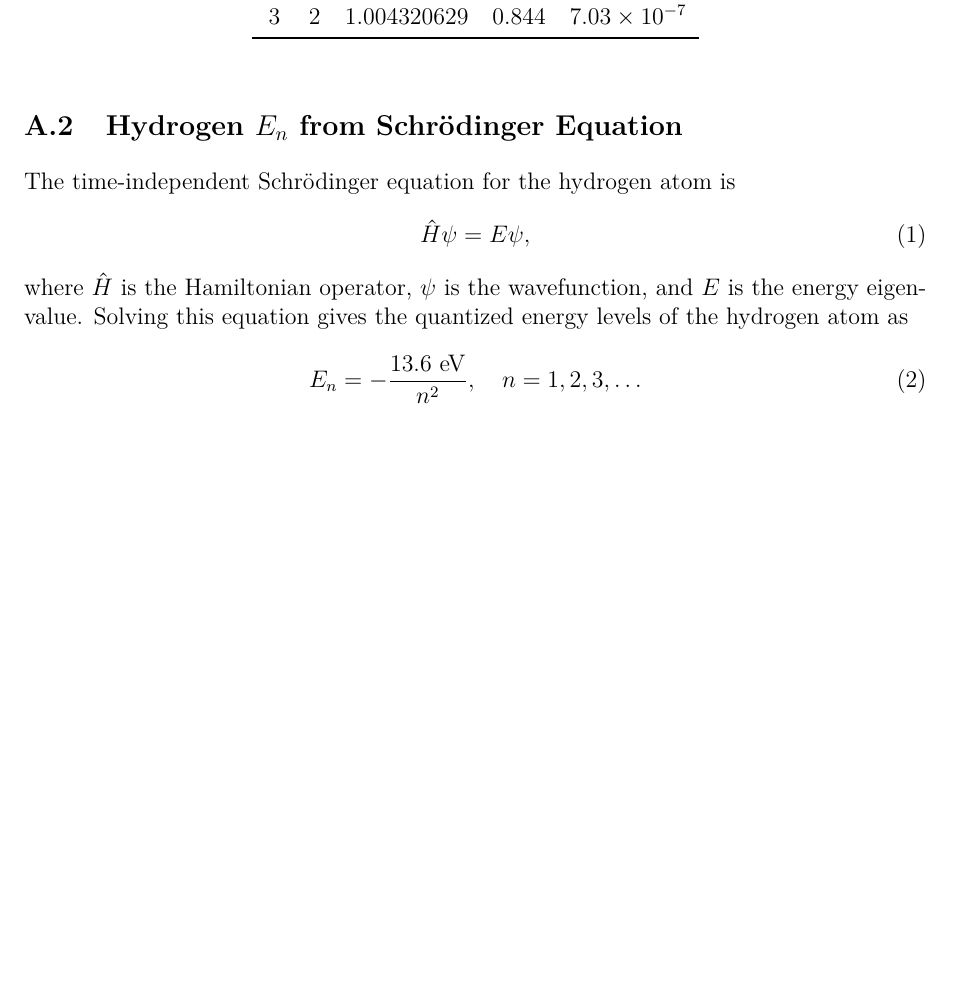
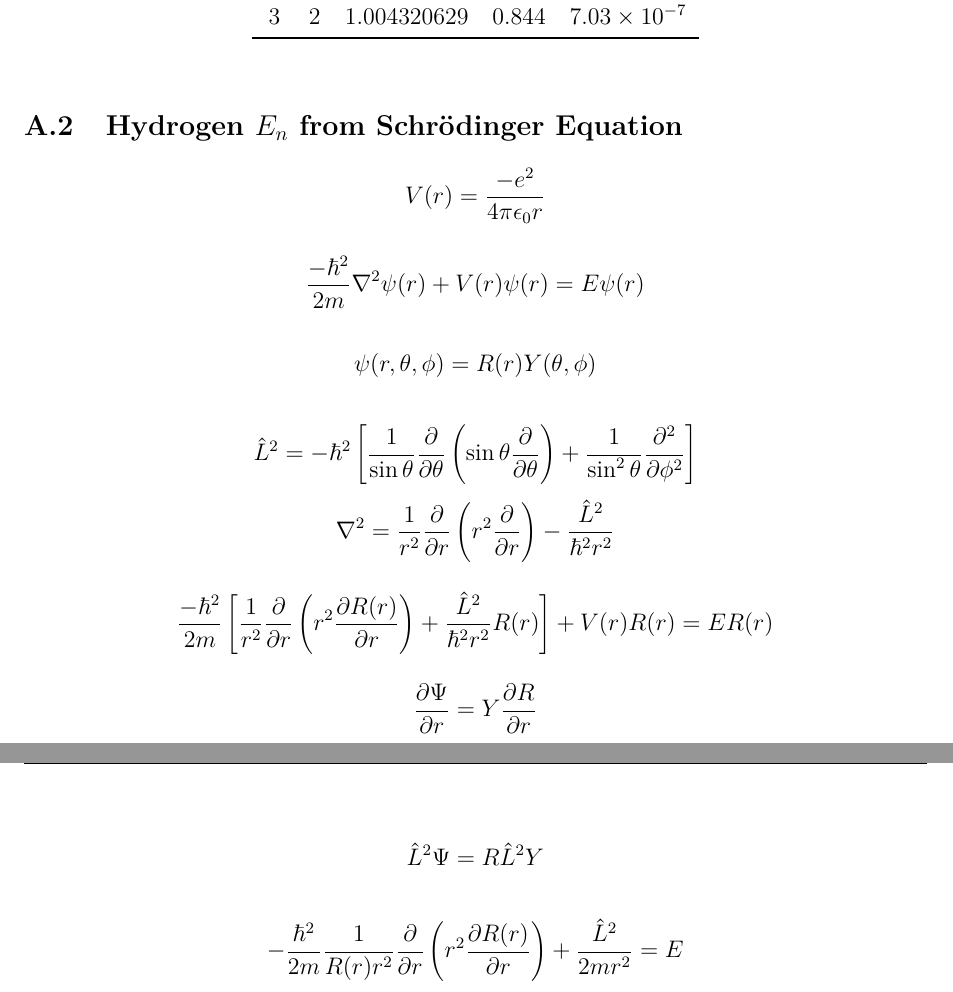
Before and after one commit to iancullinane06/Labs-2ndY, a LaTeX document (Reports/Report 5 - Balmer/main.tex): part of page 16 of 16 before the commit and two parts of pages 16 and 17 of 17 after it, the two joined at a grey line, cut so that both start at the same text, the shorter picture padded with empty space. Compiled offline with pdfLaTeX.

```diff
--- a/Reports/Report 5 - Balmer/main.tex
+++ b/Reports/Report 5 - Balmer/main.tex
@@ -554,16 +554,39 @@
 
 \subsection{Hydrogen $E_n$ from Schr\"odinger Equation}
 
-The time-independent Schr\"odinger equation for the hydrogen atom is
-\begin{equation}
-    \hat{H}\psi = E\psi,
-\end{equation}
-where $\hat{H}$ is the Hamiltonian operator, $\psi$ is the wavefunction,
-and $E$ is the energy eigenvalue. Solving this equation gives the
-quantized energy levels of the hydrogen atom as
-\begin{equation}
-    E_n = -\frac{13.6\ \si{\electronvolt}}{n^2}, \quad n=1,2,3,\dots
-\end{equation}
+\[
+    V(r) = \frac{-e^2}{4 \pi \epsilon_0 r}
+\]
 
+\[
+    \frac{-\hbar^2}{2m} \nabla^2 \psi(r) + V(r) \psi(r) = E \psi(r)
+\]
+
+\[
+    \psi(r, \theta, \phi) = R(r) Y(\theta, \phi)
+\]
+
+\[
+    \hat{L}^2 = -\hbar^2 \left[ \frac{1}{\sin\theta} \frac{\partial}{\partial \theta} \left( \sin\theta \frac{\partial}{\partial \theta} \right) + \frac{1}{\sin^2\theta} \frac{\partial^2}{\partial \phi^2} \right]
+\]
+\[
+    \nabla^2 = \frac{1}{r^2} \frac{\partial}{\partial r} \left( r^2 \frac{\partial}{\partial r} \right) - \frac{\hat{L}^2}{\hbar^2 r^2}
+\]
+
+\[
+    \frac{-\hbar^2}{2m} \left[ \frac{1}{r^2} \frac{\partial}{\partial r} \left( r^2 \frac{\partial R(r)}{\partial r} \right) + \frac{\hat{L}^2}{\hbar^2 r^2} R(r) \right] + V(r) R(r) = E R(r)
+\]
+
+\[
+    \frac{\partial \Psi}{\partial r} = Y \frac{\partial R}{\partial r}
+\]
+
+\[
+    \hat{L}^2 \Psi = R \hat{L}^2 Y
+\]
+
+\[
+    -\frac{\hbar^2}{2m} \frac{1}{R(r) r^2} \frac{\partial}{\partial r} \left( r^2 \frac{\partial R(r)}{\partial r} \right) + \frac{\hat{L}^2}{2m r^2} = E
+\]
 
 \end{document}
```
Also changed, not shown: Reports/Report 5 - Balmer/main.pdf, 1 other file.
